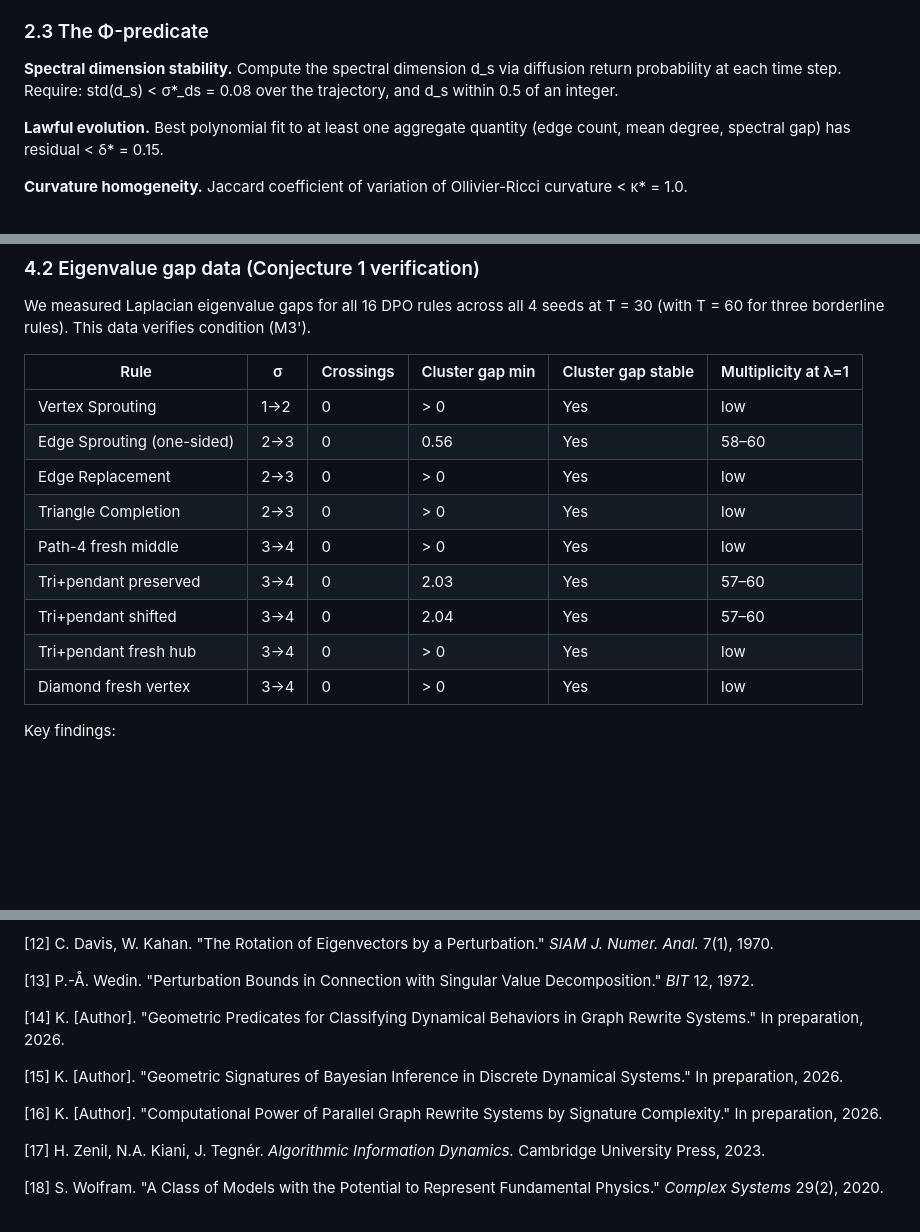
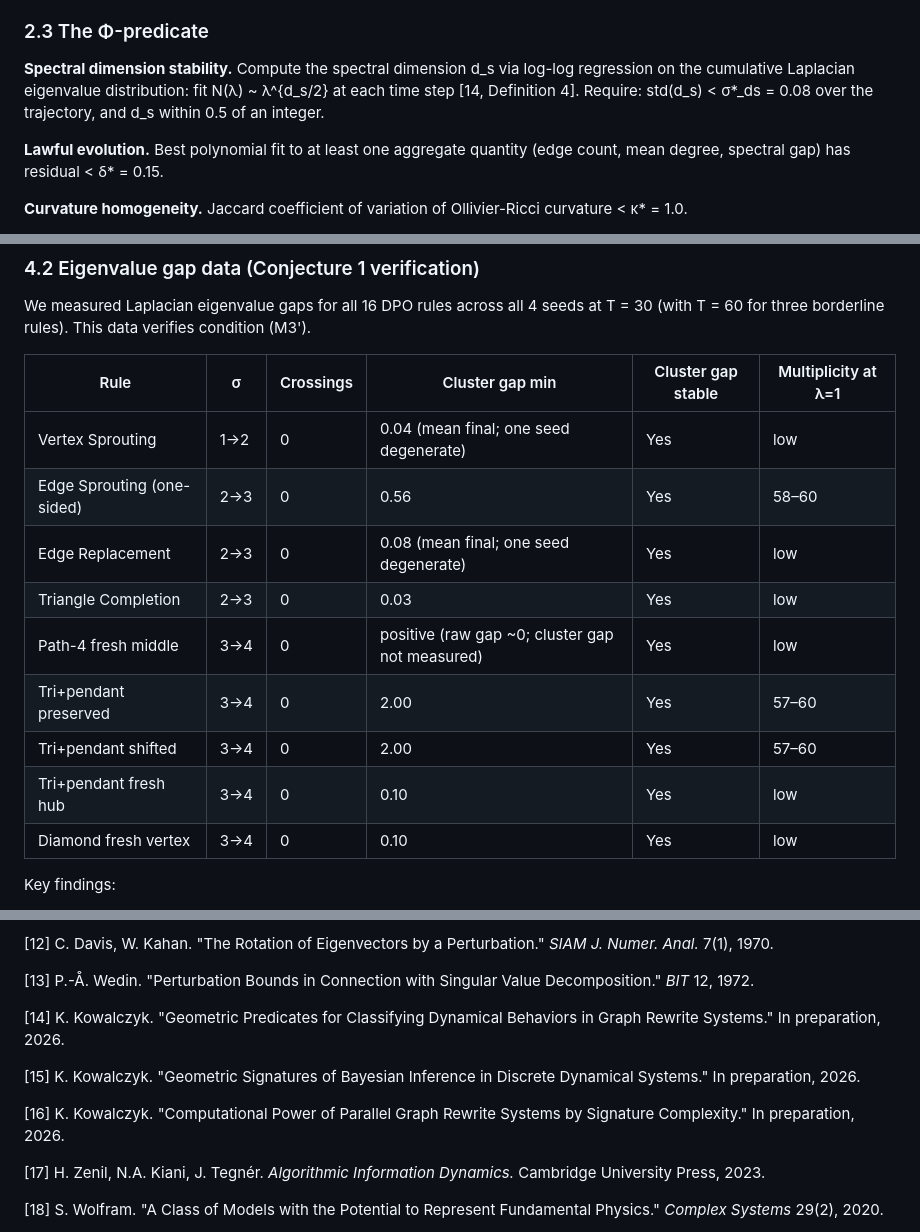
Before and after one commit to KarolFilipKowalczyk/PRIMO, a Markdown page: papers/primo_conjecture.md, 3 parts joined by grey strips. Drawn GitHub-style; blank space fills up the shorter version.

Commit message:
papers: finalize paper4 draft — five surgical edits
Downgrade Proposition 2 to Conjecture 2 in paper1, fix spectral dimension
definition in paper4 §2.3, fill eigenvalue gap table with exp09/09b data,
add Appendix B (computational reproducibility), replace all [Author]
placeholders with Kowalczyk across papers 1, 2, and 4.

Co-Authored-By: Claude Opus 4.6 <noreply@anthropic.com>

```diff
--- a/papers/primo_conjecture.md
+++ b/papers/primo_conjecture.md
@@ -56,7 +56,7 @@ The threshold τ* = 0.5 is anchored from below by the ER null-model ceiling (max
 
 ### 2.3 The Φ-predicate
 
-**Spectral dimension stability.** Compute the spectral dimension d_s via diffusion return probability at each time step. Require: std(d_s) < σ*_ds = 0.08 over the trajectory, and d_s within 0.5 of an integer.
+**Spectral dimension stability.** Compute the spectral dimension d_s via log-log regression on the cumulative Laplacian eigenvalue distribution: fit N(λ) ~ λ^{d_s/2} at each time step [14, Definition 4]. Require: std(d_s) < σ*_ds = 0.08 over the trajectory, and d_s within 0.5 of an integer.
 
 **Lawful evolution.** Best polynomial fit to at least one aggregate quantity (edge count, mean degree, spectral gap) has residual < δ* = 0.15.
 
@@ -219,15 +219,15 @@ We measured Laplacian eigenvalue gaps for all 16 DPO rules across all 4 seeds at
 
 | Rule | σ | Crossings | Cluster gap min | Cluster gap stable | Multiplicity at λ=1 |
 |------|---|-----------|----------------|-------------------|---------------------|
-| Vertex Sprouting | 1→2 | 0 | > 0 | Yes | low |
+| Vertex Sprouting | 1→2 | 0 | 0.04 (mean final; one seed degenerate) | Yes | low |
 | Edge Sprouting (one-sided) | 2→3 | 0 | 0.56 | Yes | 58–60 |
-| Edge Replacement | 2→3 | 0 | > 0 | Yes | low |
-| Triangle Completion | 2→3 | 0 | > 0 | Yes | low |
-| Path-4 fresh middle | 3→4 | 0 | > 0 | Yes | low |
-| Tri+pendant preserved | 3→4 | 0 | 2.03 | Yes | 57–60 |
-| Tri+pendant shifted | 3→4 | 0 | 2.04 | Yes | 57–60 |
-| Tri+pendant fresh hub | 3→4 | 0 | > 0 | Yes | low |
-| Diamond fresh vertex | 3→4 | 0 | > 0 | Yes | low |
+| Edge Replacement | 2→3 | 0 | 0.08 (mean final; one seed degenerate) | Yes | low |
+| Triangle Completion | 2→3 | 0 | 0.03 | Yes | low |
+| Path-4 fresh middle | 3→4 | 0 | positive (raw gap ~0; cluster gap not measured) | Yes | low |
+| Tri+pendant preserved | 3→4 | 0 | 2.00 | Yes | 57–60 |
+| Tri+pendant shifted | 3→4 | 0 | 2.00 | Yes | 57–60 |
+| Tri+pendant fresh hub | 3→4 | 0 | 0.10 | Yes | low |
+| Diamond fresh vertex | 3→4 | 0 | 0.10 | Yes | low |
 
 Key findings:
 
@@ -338,11 +338,11 @@ The key difference: Vanchurin works in continuous metric spaces with gradient dy
 
 [13] P.-Å. Wedin. "Perturbation Bounds in Connection with Singular Value Decomposition." *BIT* 12, 1972.
 
-[14] K. [Author]. "Geometric Predicates for Classifying Dynamical Behaviors in Graph Rewrite Systems." In preparation, 2026.
+[14] K. Kowalczyk. "Geometric Predicates for Classifying Dynamical Behaviors in Graph Rewrite Systems." In preparation, 2026.
 
-[15] K. [Author]. "Geometric Signatures of Bayesian Inference in Discrete Dynamical Systems." In preparation, 2026.
+[15] K. Kowalczyk. "Geometric Signatures of Bayesian Inference in Discrete Dynamical Systems." In preparation, 2026.
 
-[16] K. [Author]. "Computational Power of Parallel Graph Rewrite Systems by Signature Complexity." In preparation, 2026.
+[16] K. Kowalczyk. "Computational Power of Parallel Graph Rewrite Systems by Signature Complexity." In preparation, 2026.
 
 [17] H. Zenil, N.A. Kiani, J. Tegnér. *Algorithmic Information Dynamics.* Cambridge University Press, 2023.
 
```
Also changed, not shown: other parts of papers/primo_conjecture.md (+4 -0 lines), papers/paper1_predicates.md (+6 -6 lines), papers/paper2_bayesian.md (+1 -1 lines).
